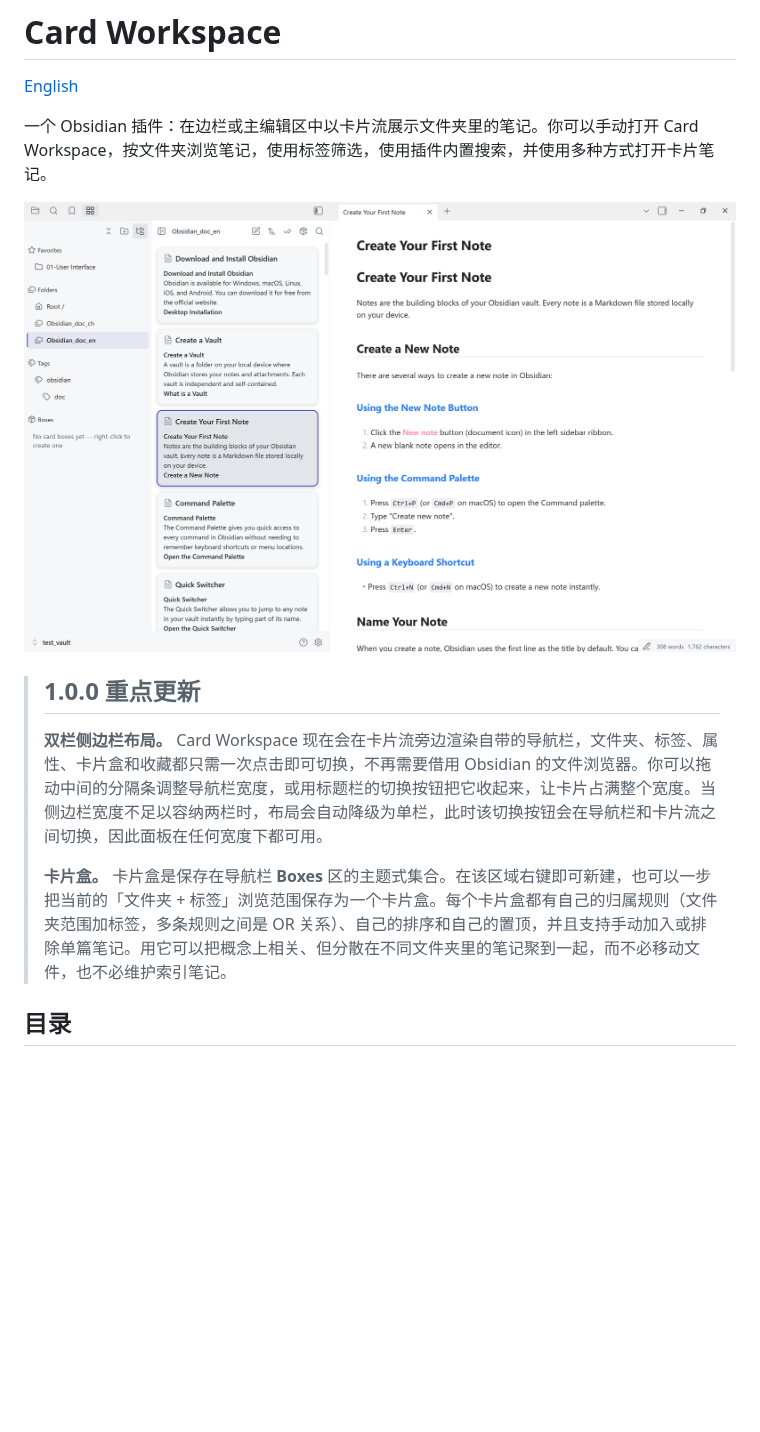
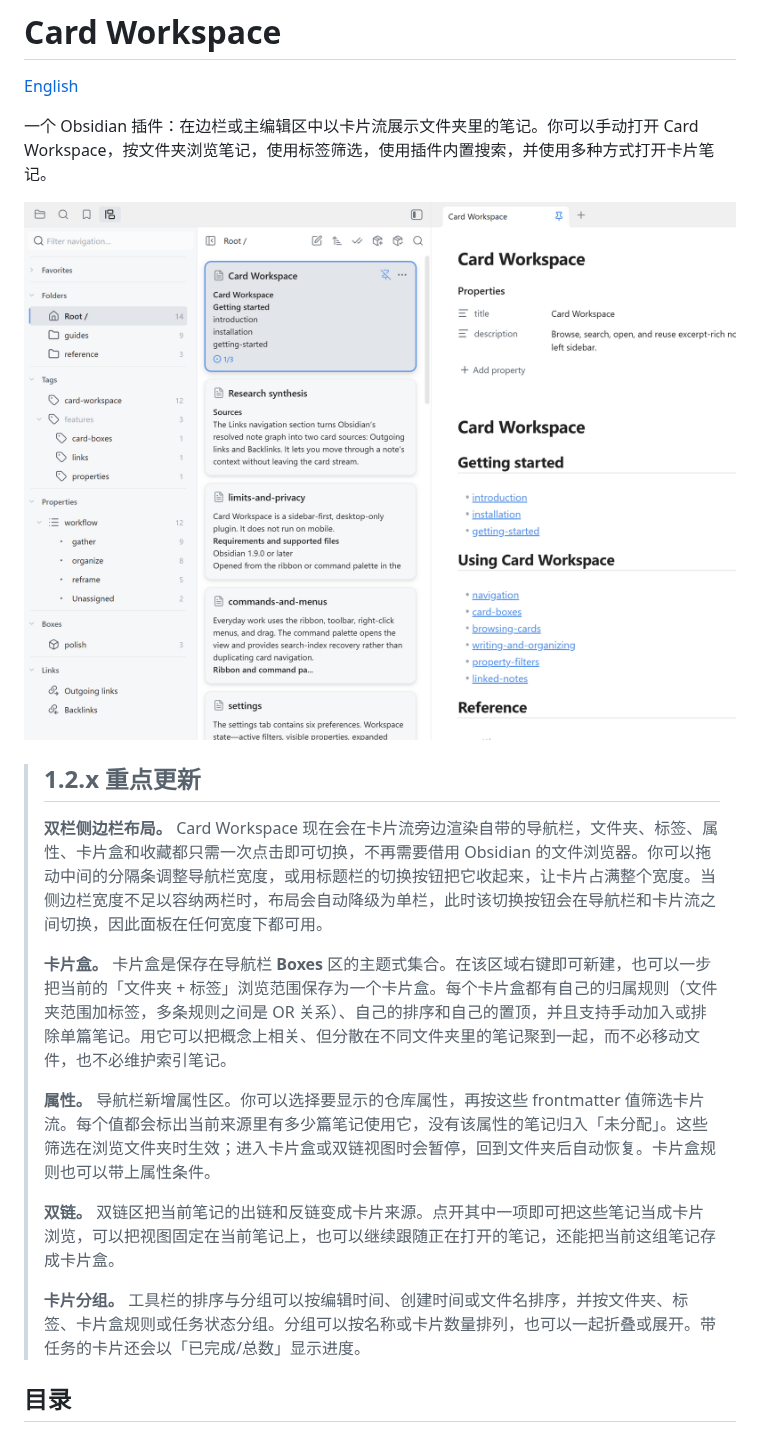
Before and after one commit to kenanlian/obsidian-card-workspace, a Markdown page: README.zh-CN.md, the part around the change. Rendered like a GitHub page; pictures changed too: screenshots/2026_09_22_19_36_27.jpg (added); blank space fills up the shorter version.

```diff
--- a/README.zh-CN.md
+++ b/README.zh-CN.md
@@ -4,13 +4,19 @@
 
 一个 Obsidian 插件：在边栏或主编辑区中以卡片流展示文件夹里的笔记。你可以手动打开 Card Workspace，按文件夹浏览笔记，使用标签筛选，使用插件内置搜索，并使用多种方式打开卡片笔记。
 
-![Card Workspace 演示](screenshots/2026_08_06_09_24_27.jpg)
+![Card Workspace 演示](screenshots/2026_09_22_19_36_27.jpg)
 
-> ## 1.0.0 重点更新
+> ## 1.2.x 重点更新
 >
 > **双栏侧边栏布局。** Card Workspace 现在会在卡片流旁边渲染自带的导航栏，文件夹、标签、属性、卡片盒和收藏都只需一次点击即可切换，不再需要借用 Obsidian 的文件浏览器。你可以拖动中间的分隔条调整导航栏宽度，或用标题栏的切换按钮把它收起来，让卡片占满整个宽度。当侧边栏宽度不足以容纳两栏时，布局会自动降级为单栏，此时该切换按钮会在导航栏和卡片流之间切换，因此面板在任何宽度下都可用。
 >
 > **卡片盒。** 卡片盒是保存在导航栏 **Boxes** 区的主题式集合。在该区域右键即可新建，也可以一步把当前的「文件夹 + 标签」浏览范围保存为一个卡片盒。每个卡片盒都有自己的归属规则（文件夹范围加标签，多条规则之间是 OR 关系）、自己的排序和自己的置顶，并且支持手动加入或排除单篇笔记。用它可以把概念上相关、但分散在不同文件夹里的笔记聚到一起，而不必移动文件，也不必维护索引笔记。
+>
+> **属性。** 导航栏新增属性区。你可以选择要显示的仓库属性，再按这些 frontmatter 值筛选卡片流。每个值都会标出当前来源里有多少篇笔记使用它，没有该属性的笔记归入「未分配」。这些筛选在浏览文件夹时生效；进入卡片盒或双链视图时会暂停，回到文件夹后自动恢复。卡片盒规则也可以带上属性条件。
+>
+> **双链。** 双链区把当前笔记的出链和反链变成卡片来源。点开其中一项即可把这些笔记当成卡片浏览，可以把视图固定在当前笔记上，也可以继续跟随正在打开的笔记，还能把当前这组笔记存成卡片盒。
+>
+> **卡片分组。** 工具栏的排序与分组可以按编辑时间、创建时间或文件名排序，并按文件夹、标签、卡片盒规则或任务状态分组。分组可以按名称或卡片数量排列，也可以一起折叠或展开。带任务的卡片还会以「已完成/总数」显示进度。
 
 ## 目录
 
```
Also changed, not shown: README.md (+8 -2 lines).
